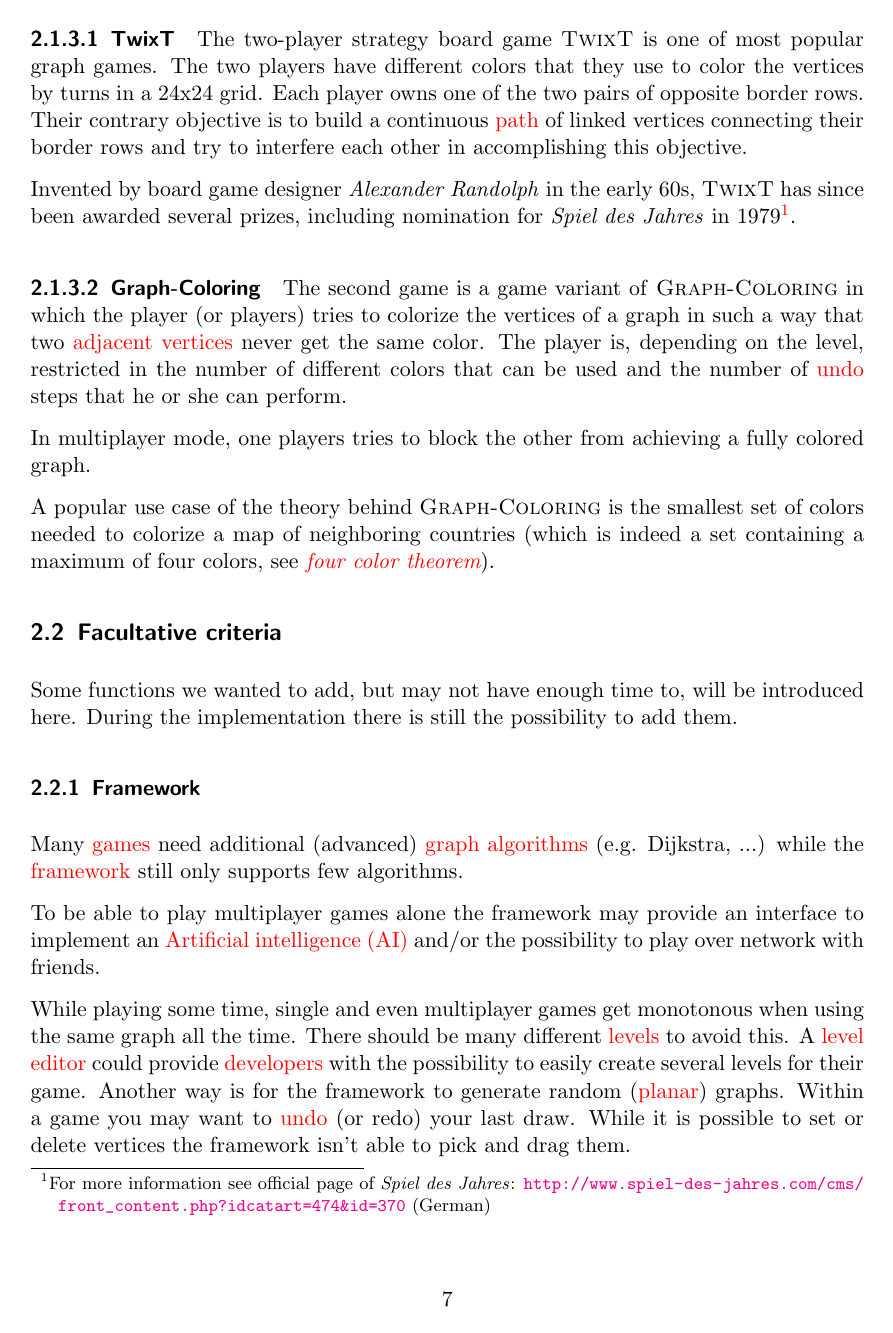
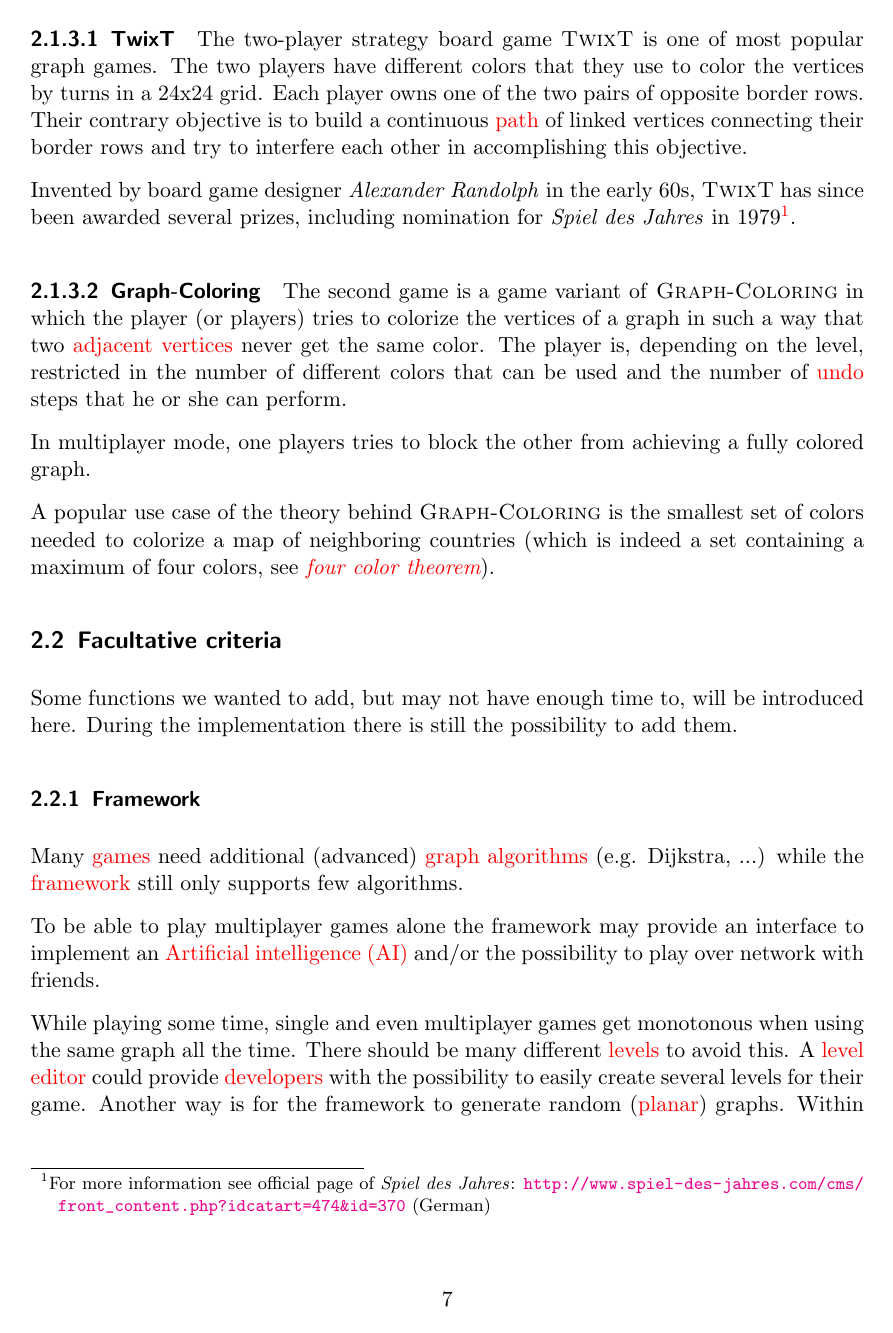
Before and after one commit to EmDee/Graphioli, a LaTeX document (pflichtenheft/pflichtenheft.tex): page 7 of 32. Compiled offline with pdfLaTeX.

Commit message:
Changed paragraph style.

```diff
--- a/pflichtenheft/pflichtenheft.tex
+++ b/pflichtenheft/pflichtenheft.tex
@@ -14,7 +14,7 @@
 \usepackage[nonumberlist,acronym,toc,section]{glossaries} % must be the last package to include
 
 \setlength{\parindent}{0in}
-\setlength{\parskip}{8pt plus 1pt minus 1pt}
+\setlength{\parskip}{8pt}
 
 % glossary
 \makeglossaries
```
